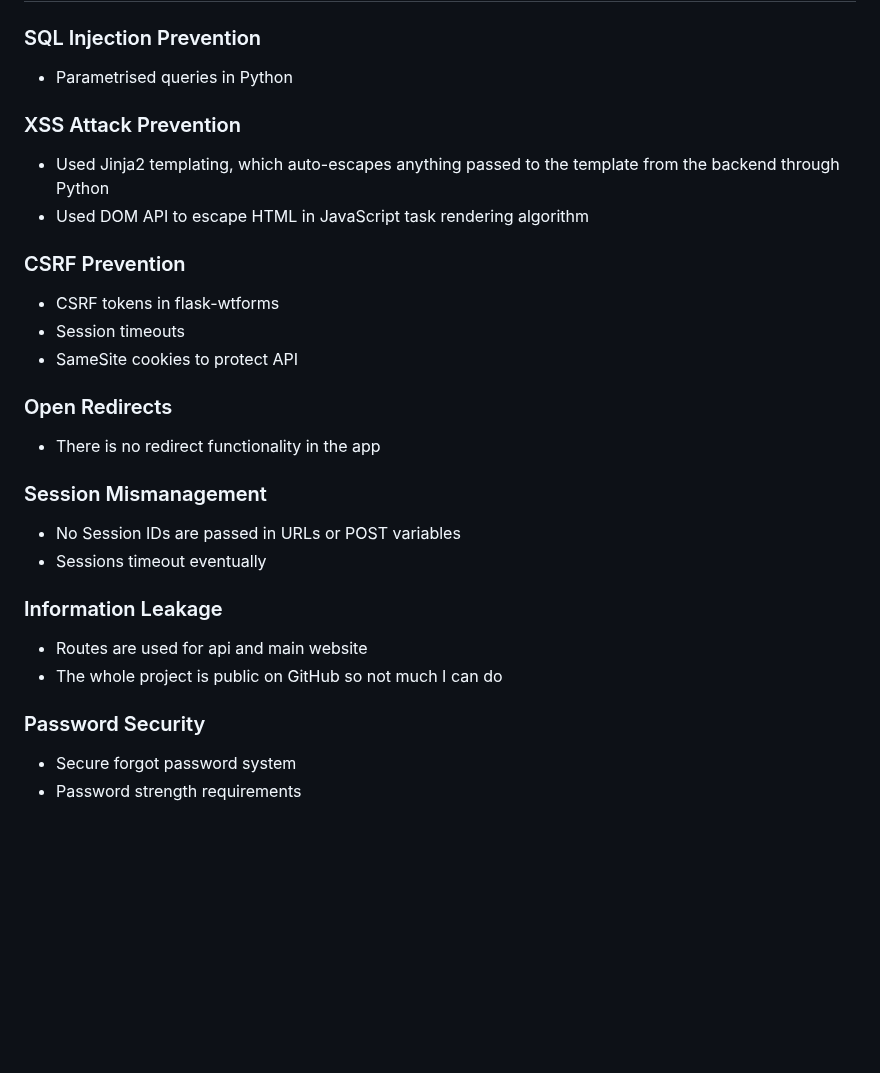
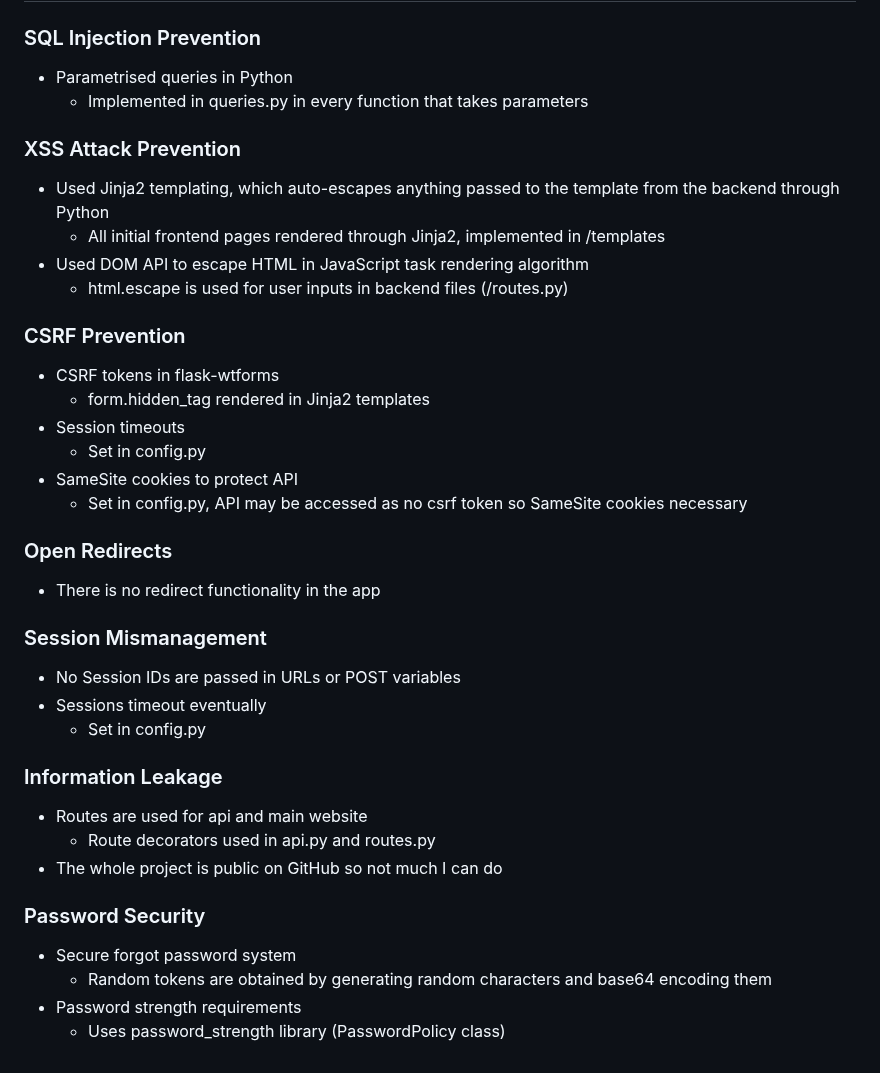
Before and after one commit to sebastian-power/reddam_maintenance, a Markdown page: README.md, the part around the change. Drawn GitHub-style; blank space fills up the shorter version.

```diff
--- a/README.md
+++ b/README.md
@@ -155,21 +155,31 @@ The date format was a considerable obstacle in this case due to the varying date
 ## Security
 ### SQL Injection Prevention
 - Parametrised queries in Python
+  - Implemented in queries.py in every function that takes parameters
 ### XSS Attack Prevention
 - Used Jinja2 templating, which auto-escapes anything passed to the template from the backend through Python
+  - All initial frontend pages rendered through Jinja2, implemented in /templates
 - Used DOM API to escape HTML in JavaScript task rendering algorithm
+  - html.escape is used for user inputs in backend files (/routes.py)
 ### CSRF Prevention
 - CSRF tokens in flask-wtforms
+  - form.hidden_tag rendered in Jinja2 templates
 - Session timeouts
+  - Set in config.py
 - SameSite cookies to protect API
+  - Set in config.py, API may be accessed as no csrf token so SameSite cookies necessary
 ### Open Redirects
 - There is no redirect functionality in the app
 ### Session Mismanagement
 - No Session IDs are passed in URLs or POST variables
 - Sessions timeout eventually
+  - Set in config.py
 ### Information Leakage
 - Routes are used for api and main website
+  - Route decorators used in api.py and routes.py
 - The whole project is public on GitHub so not much I can do
 ### Password Security
 - Secure forgot password system
+  - Random tokens are obtained by generating random characters and base64 encoding them
 - Password strength requirements
+  - Uses password_strength library (PasswordPolicy class)
```
